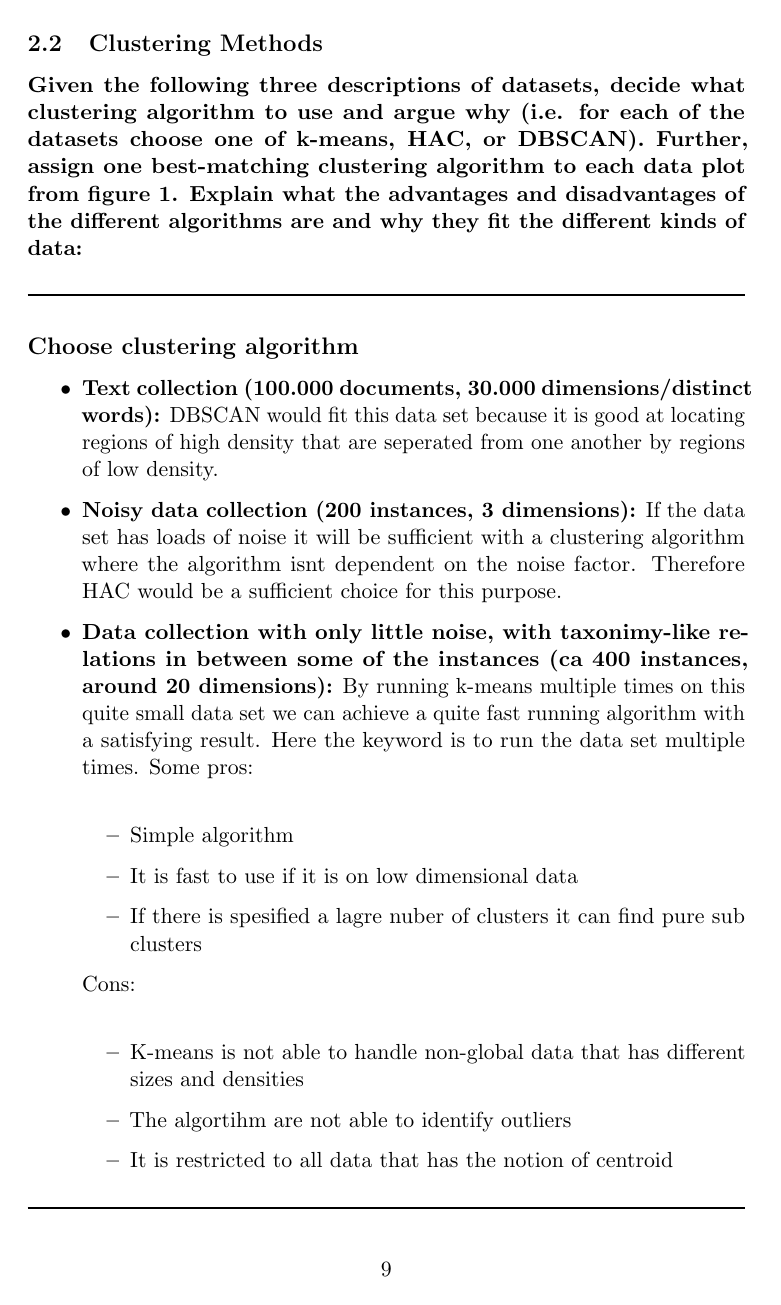
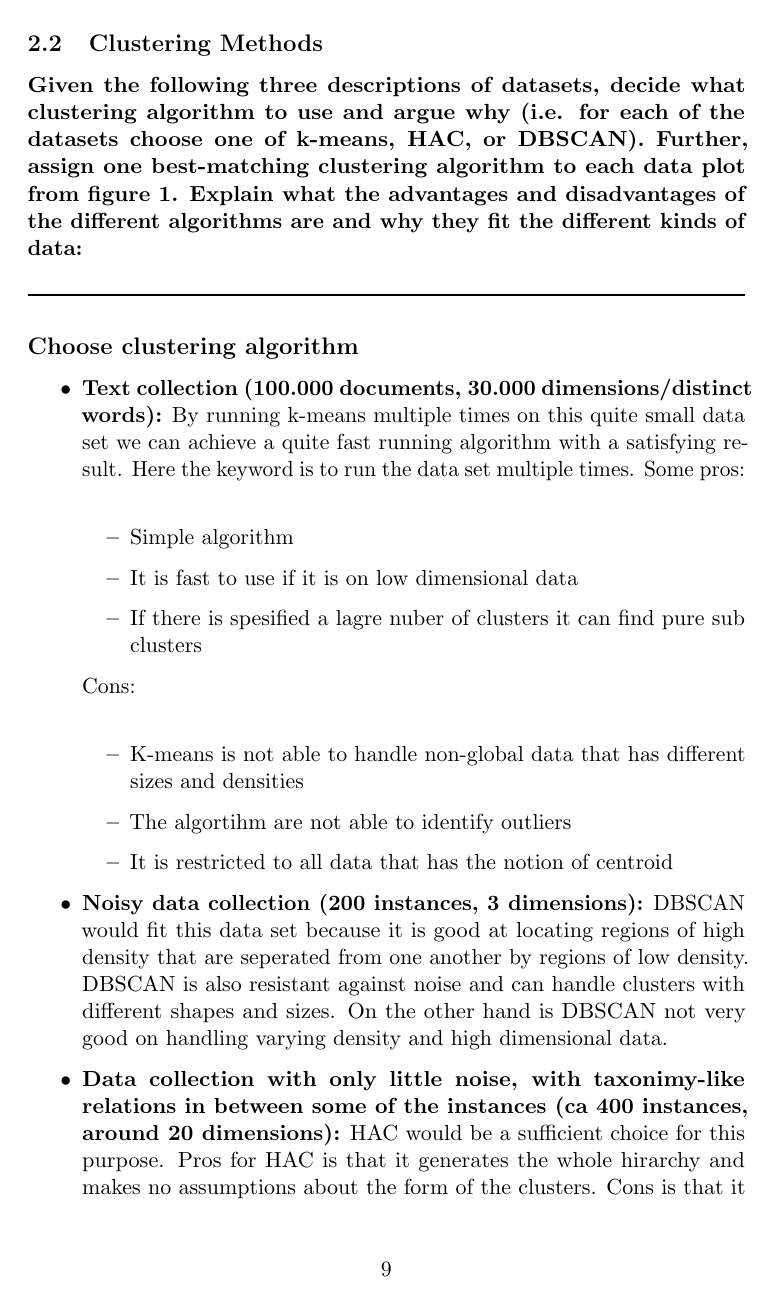
Before and after one commit to marteloge/TDT4300, a LaTeX problem sheet (Assignment4/main.tex, which reads Assignment4/task2.tex): page 10 of 11. Compiled offline with pdfLaTeX.

Commit message:
Update task2.tex

```diff
--- a/Assignment4/task2.tex
+++ b/Assignment4/task2.tex
@@ -212,14 +212,6 @@
 
 		\begin{itemize}
 			\item {\bf Text collection (100.000 documents, 30.000 dimensions/distinct words):}
-			DBSCAN would fit this data set because it is good at locating regions of high density that
-			are seperated from one another by regions of low density.
-
-			\item {\bf Noisy data collection (200 instances, 3 dimensions):}
-			If the data set has loads of noise it will be sufficient with a clustering algorithm where the algorithm isnt dependent on the noise factor. Therefore HAC would be a sufficient choice for this purpose.
-
-			\item {\bf Data collection with only little noise, with taxonimy-like relations in
-			between some of the instances (ca 400 instances, around 20 dimensions):}
 			By running k-means multiple times on this quite small data set we can achieve a quite fast
 			running algorithm with a satisfying result.
 			Here the keyword is to run the data set multiple times. Some pros:\\
@@ -237,3 +229,14 @@
 			\item It is restricted to all data that has the notion of centroid
 			\end{itemize}
 
+			\item {\bf Noisy data collection (200 instances, 3 dimensions):}
+			DBSCAN would fit this data set because it is good at locating regions of high density that
+			are seperated from one another by regions of low density. DBSCAN is also resistant against
+			noise and can handle clusters with different shapes and sizes. On the other hand is DBSCAN not very good on
+			handling varying density and high dimensional data.
+
+			\item {\bf Data collection with only little noise, with taxonimy-like relations in
+			between some of the instances (ca 400 instances, around 20 dimensions):}
+				HAC would be a sufficient choice for this purpose.
+			Pros for HAC is that it generates the whole hirarchy and makes no assumptions about the form of the clusters. Cons
+			is that it is bad on handling high-dimentional spaces where no points are close to eachother.
```
Also changed, not shown: Assignment4/task2.tex (9 more changed lines).
